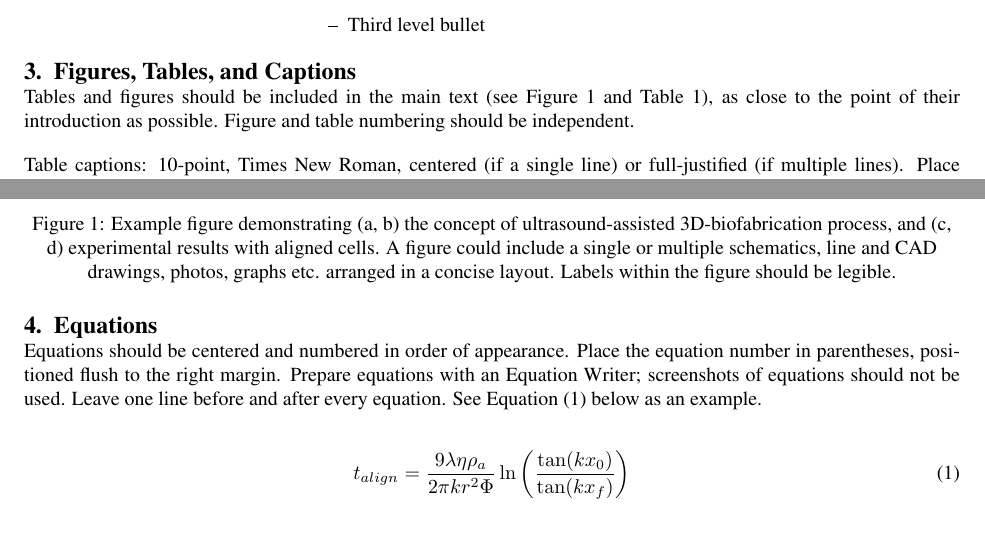
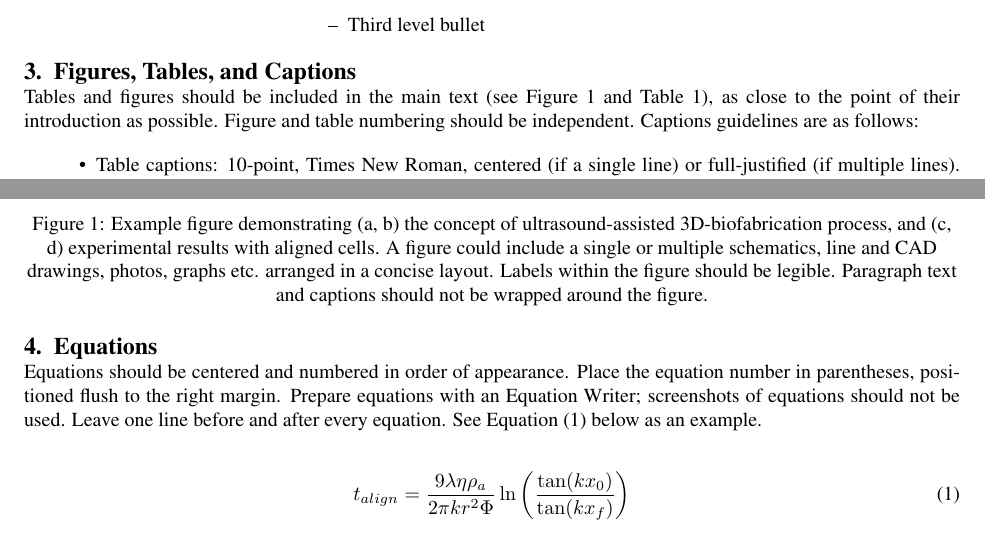
Before and after one commit to bankh/IISE-Annual-Conference-LaTeX-Template, a LaTeX document (IISE Annual Conference Template.tex): two parts of page 2 of 3, joined at a grey line, cut so that both start at the same text. Compiled offline with pdfLaTeX.

Commit message:
Update: Details of the overleaf are included.

```diff
--- a/IISE Annual Conference Template.tex
+++ b/IISE Annual Conference Template.tex
@@ -199,11 +199,12 @@ Bullet guidelines are as follows:
 
 \section{Figures, Tables, and Captions}
 
-Tables and figures should be included in the main text (see Figure~\ref{fig:example} and Table~\ref{tab:example}), as close to the point of their introduction as possible. Figure and table numbering should be independent.
+Tables and figures should be included in the main text (see Figure~\ref{fig:example} and Table~\ref{tab:example}), as close to the point of their introduction as possible. Figure and table numbering should be independent. Captions guidelines are as follows:
 
-Table captions: 10-point, Times New Roman, centered (if a single line) or full-justified (if multiple lines). Place caption above the table; leave one blank line above and below the caption. For an example, see Table~\ref{tab:example} below.
-
-Figure captions: 10-point, Times New Roman, centered (if a single line) or full-justified (if multiple lines). Place caption below the figure; leave one blank line above and below. As an example, see Figure~\ref{fig:example} below.
+\begin{itemize}
+    \item Table captions: 10-point, Times New Roman, centered (if a single line) or full-justified (if multiple lines). Place caption above the table; leave one blank line above and below the caption. For an example, see Table~\ref{tab:example} below.
+    \item Figure captions: 10-point, Times New Roman, centered (if a single line) or full-justified (if multiple lines). Place caption below the figure; leave one blank line above and below. As an example, see Figure~\ref{fig:example} below.
+\end{itemize}
 
 \begin{table}[h!]
 \centering
@@ -229,7 +230,7 @@ This is an example paragraph to demonstrate the guidelines for the table (above)
 % Supported formats: .pdf, .png, .jpg
 \fbox{\parbox{0.6\textwidth}{\centering\vspace{1in}[Your Figure Here]\vspace{1in}}}
 % \includegraphics[width=0.6\textwidth]{example-figure.pdf}
-\caption{Example figure demonstrating (a, b) the concept of ultrasound-assisted 3D-biofabrication process, and (c, d) experimental results with aligned cells. A figure could include a single or multiple schematics, line and CAD drawings, photos, graphs etc. arranged in a concise layout. Labels within the figure should be legible.}
+\caption{Example figure demonstrating (a, b) the concept of ultrasound-assisted 3D-biofabrication process, and (c, d) experimental results with aligned cells. A figure could include a single or multiple schematics, line and CAD drawings, photos, graphs etc. arranged in a concise layout. Labels within the figure should be legible. Paragraph text and captions should not be wrapped around the figure.}
 \label{fig:example}
 \end{figure}
 
```
Also changed, not shown: IISE Annual Conference Template.pdf, README.md, 3 other files.
